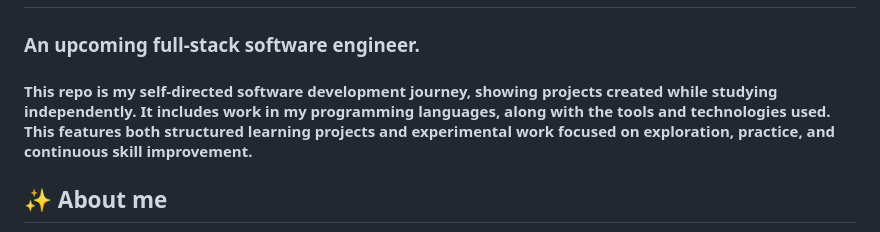
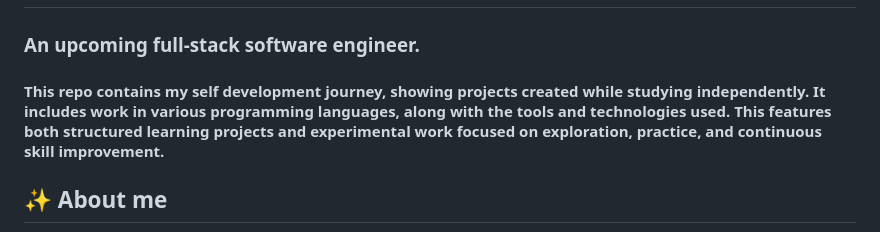
Before and after one commit to DowncastFool6/downcastFool6, a Markdown page: README.md, the part around the change. GitHub-like rendering.

Commit message:
Update README to improve description clarity

```diff
--- a/README.md
+++ b/README.md
@@ -8,7 +8,7 @@
 
 ### An upcoming full-stack software engineer.
 
-#### This repo is my self-directed software development journey, showing projects created while studying independently. It includes work in my programming languages, along with the tools and technologies used. This features both structured learning projects and experimental work focused on exploration, practice, and continuous skill improvement.
+#### This repo contains my self development journey, showing projects created while studying independently. It includes work in various programming languages, along with the tools and technologies used. This features both structured learning projects and experimental work focused on exploration, practice, and continuous skill improvement.
 
 ## ✨ About me
 
```
